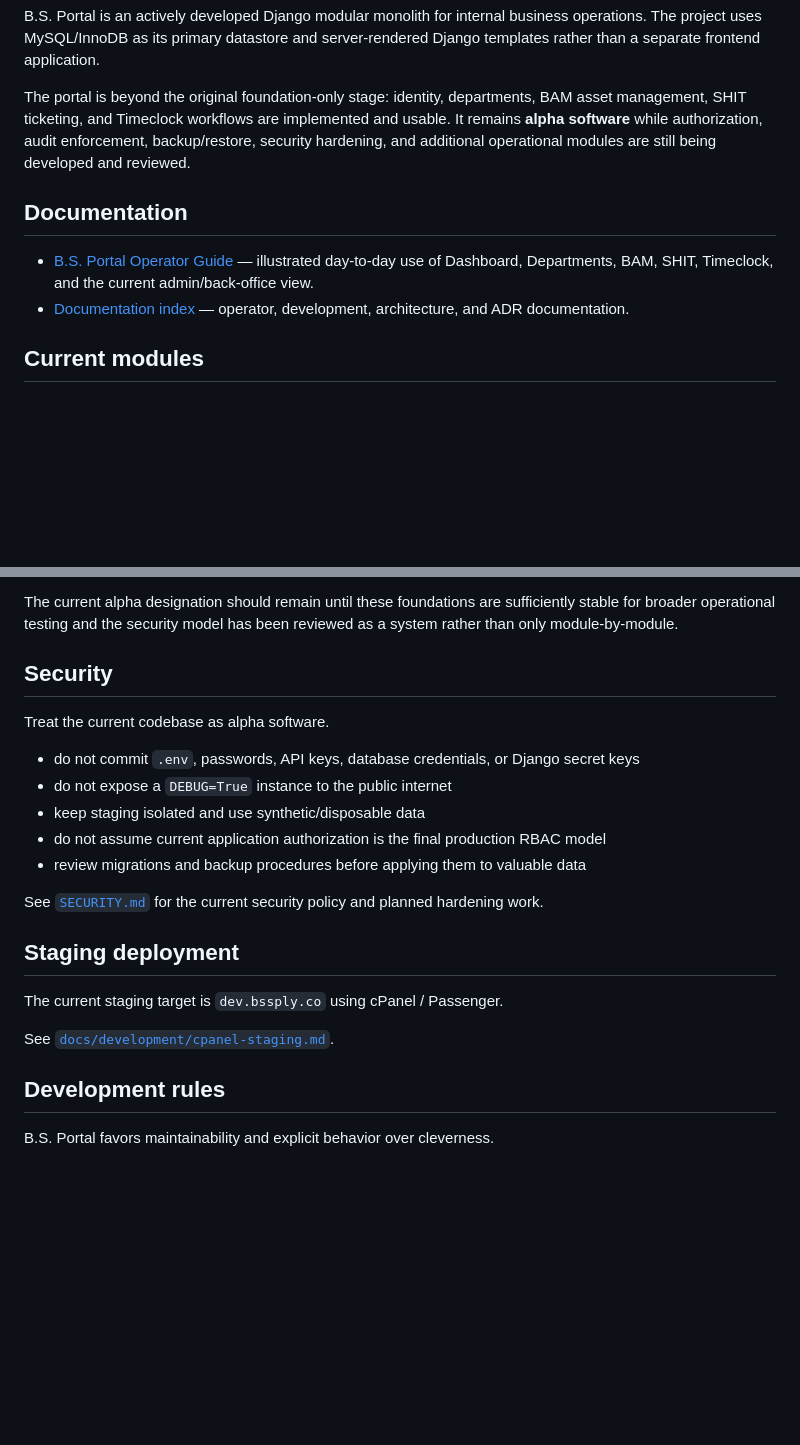
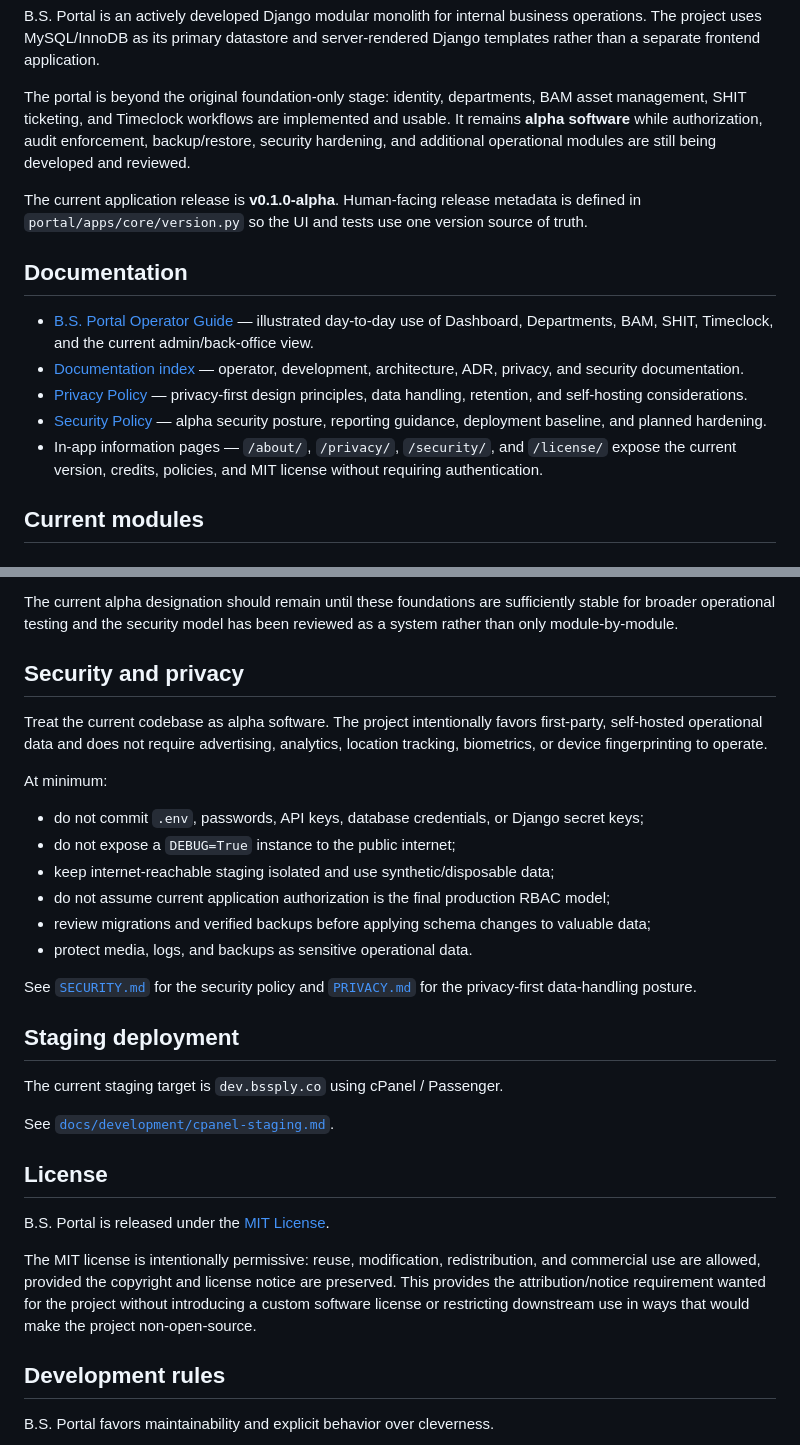
Before and after one commit to yung-megafone/bs-portal, a Markdown page: README.md, 2 parts joined by grey strips. Rendered like a GitHub page; blank space fills up the shorter version.

Commit message:
feat(docs): update README with privacy and security policies, and clarify documentation index

```diff
--- a/README.md
+++ b/README.md
@@ -6,10 +6,15 @@ B.S. Portal is an actively developed Django modular monolith for internal busine
 
 The portal is beyond the original foundation-only stage: identity, departments, BAM asset management, SHIT ticketing, and Timeclock workflows are implemented and usable. It remains **alpha software** while authorization, audit enforcement, backup/restore, security hardening, and additional operational modules are still being developed and reviewed.
 
+The current application release is **v0.1.0-alpha**. Human-facing release metadata is defined in `portal/apps/core/version.py` so the UI and tests use one version source of truth.
+
 ## Documentation
 
 - [B.S. Portal Operator Guide](docs/user-guide.md) — illustrated day-to-day use of Dashboard, Departments, BAM, SHIT, Timeclock, and the current admin/back-office view.
-- [Documentation index](docs/README.md) — operator, development, architecture, and ADR documentation.
+- [Documentation index](docs/README.md) — operator, development, architecture, ADR, privacy, and security documentation.
+- [Privacy Policy](PRIVACY.md) — privacy-first design principles, data handling, retention, and self-hosting considerations.
+- [Security Policy](SECURITY.md) — alpha security posture, reporting guidance, deployment baseline, and planned hardening.
+- In-app information pages — `/about/`, `/privacy/`, `/security/`, and `/license/` expose the current version, credits, policies, and MIT license without requiring authentication.
 
 ## Current modules
 
@@ -216,23 +221,33 @@ Major work still planned or incomplete includes:
 
 The current alpha designation should remain until these foundations are sufficiently stable for broader operational testing and the security model has been reviewed as a system rather than only module-by-module.
 
-## Security
+## Security and privacy
 
-Treat the current codebase as alpha software.
+Treat the current codebase as alpha software. The project intentionally favors first-party, self-hosted operational data and does not require advertising, analytics, location tracking, biometrics, or device fingerprinting to operate.
 
-- do not commit `.env`, passwords, API keys, database credentials, or Django secret keys
-- do not expose a `DEBUG=True` instance to the public internet
-- keep staging isolated and use synthetic/disposable data
-- do not assume current application authorization is the final production RBAC model
-- review migrations and backup procedures before applying them to valuable data
+At minimum:
 
-See [`SECURITY.md`](SECURITY.md) for the current security policy and planned hardening work.
+- do not commit `.env`, passwords, API keys, database credentials, or Django secret keys;
+- do not expose a `DEBUG=True` instance to the public internet;
+- keep internet-reachable staging isolated and use synthetic/disposable data;
+- do not assume current application authorization is the final production RBAC model;
+- review migrations and verified backups before applying schema changes to valuable data;
+- protect media, logs, and backups as sensitive operational data.
+
+See [`SECURITY.md`](SECURITY.md) for the security policy and [`PRIVACY.md`](PRIVACY.md) for the privacy-first data-handling posture.
 
 ## Staging deployment
 
 The current staging target is `dev.bssply.co` using cPanel / Passenger.
 
 See [`docs/development/cpanel-staging.md`](docs/development/cpanel-staging.md).
+
+
+## License
+
+B.S. Portal is released under the [MIT License](LICENSE).
+
+The MIT license is intentionally permissive: reuse, modification, redistribution, and commercial use are allowed, provided the copyright and license notice are preserved. This provides the attribution/notice requirement wanted for the project without introducing a custom software license or restricting downstream use in ways that would make the project non-open-source.
 
 ## Development rules
 
```
